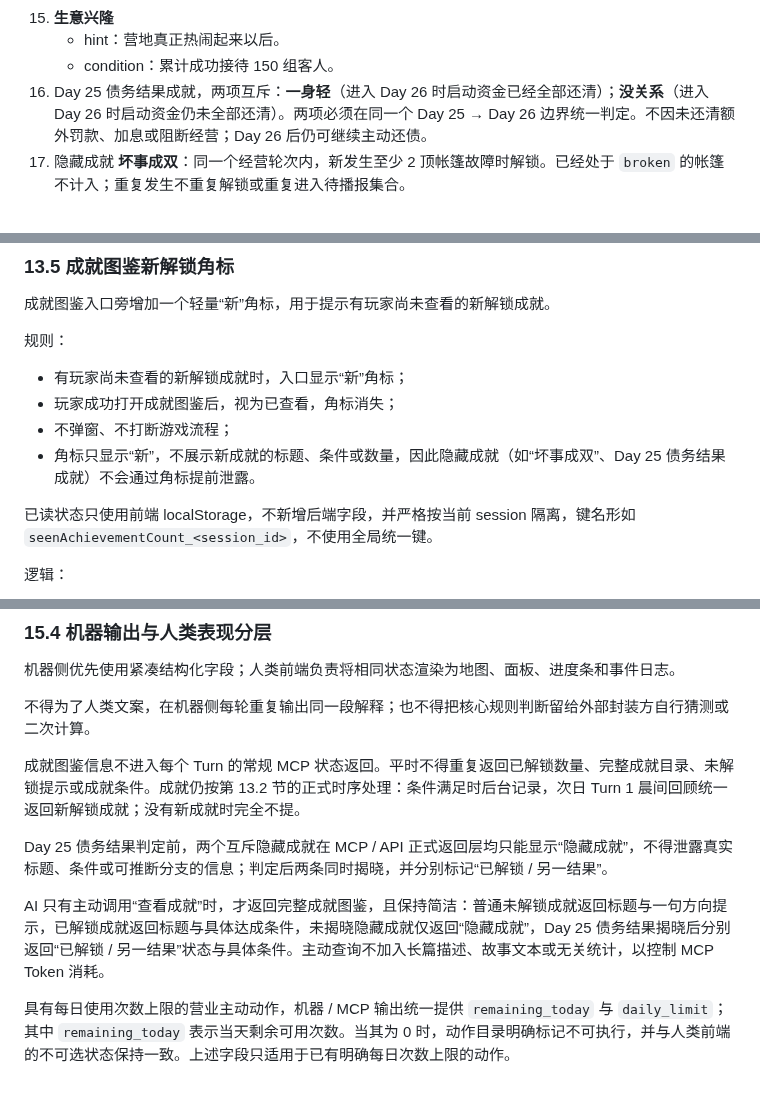
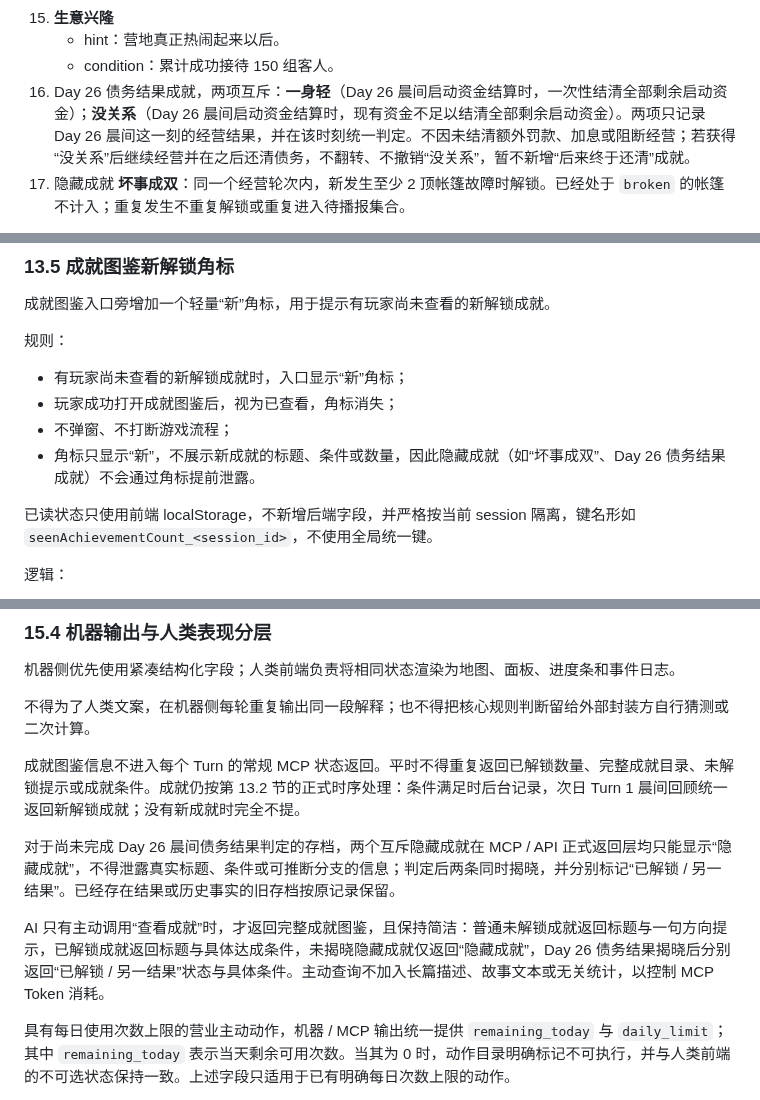
Before and after one commit to racy1501/Camping-Plaza, a Markdown page: 露营广场策划.md, 3 parts joined by grey strips. GitHub-like rendering.

```diff
--- a/露营广场策划.md
+++ b/露营广场策划.md
@@ -1313,7 +1317,7 @@ V1 固定为以下 12 种昆虫目录。“常见 / 少见 / 稀有”是游戏
 15. **生意兴隆**
     - hint：营地真正热闹起来以后。
     - condition：累计成功接待 150 组客人。
-16. Day 25 债务结果成就，两项互斥：**一身轻**（进入 Day 26 时启动资金已经全部还清）；**没关系**（进入 Day 26 时启动资金仍未全部还清）。两项必须在同一个 Day 25 → Day 26 边界统一判定。不因未还清额外罚款、加息或阻断经营；Day 26 后仍可继续主动还债。
+16. Day 26 债务结果成就，两项互斥：**一身轻**（Day 26 晨间启动资金结算时，一次性结清全部剩余启动资金）；**没关系**（Day 26 晨间启动资金结算时，现有资金不足以结清全部剩余启动资金）。两项只记录 Day 26 晨间这一刻的经营结果，并在该时刻统一判定。不因未结清额外罚款、加息或阻断经营；若获得“没关系”后继续经营并在之后还清债务，不翻转、不撤销“没关系”，暂不新增“后来终于还清”成就。
 17. 隐藏成就 **坏事成双**：同一个经营轮次内，新发生至少 2 顶帐篷故障时解锁。已经处于 `broken` 的帐篷不计入；重复发生不重复解锁或重复进入待播报集合。
 
 当前节奏复核中，50 / 100 / 150 组的典型达成日约为 Day 10 / Day 16 / Day 20；它们分别位于前期经营展开、中期温泉建设和后续成长完成之间，用于补足成长节点之间的体验空档。
@@ -1344,7 +1348,7 @@ V1 固定为以下 12 种昆虫目录。“常见 / 少见 / 稀有”是游戏
 - 有玩家尚未查看的新解锁成就时，入口显示“新”角标；
 - 玩家成功打开成就图鉴后，视为已查看，角标消失；
 - 不弹窗、不打断游戏流程；
-- 角标只显示“新”，不展示新成就的标题、条件或数量，因此隐藏成就（如“坏事成双”、Day 25 债务结果成就）不会通过角标提前泄露。
+- 角标只显示“新”，不展示新成就的标题、条件或数量，因此隐藏成就（如“坏事成双”、Day 26 债务结果成就）不会通过角标提前泄露。
 
 已读状态只使用前端 localStorage，不新增后端字段，并严格按当前 session 隔离，键名形如 `seenAchievementCount_<session_id>`，不使用全局统一键。
 
@@ -1508,9 +1512,9 @@ Turn 6 分为“提交日终清单”和“确认进入新一天”两个明确
 
 成就图鉴信息不进入每个 Turn 的常规 MCP 状态返回。平时不得重复返回已解锁数量、完整成就目录、未解锁提示或成就条件。成就仍按第 13.2 节的正式时序处理：条件满足时后台记录，次日 Turn 1 晨间回顾统一返回新解锁成就；没有新成就时完全不提。
 
-Day 25 债务结果判定前，两个互斥隐藏成就在 MCP / API 正式返回层均只能显示“隐藏成就”，不得泄露真实标题、条件或可推断分支的信息；判定后两条同时揭晓，并分别标记“已解锁 / 另一结果”。
-
-AI 只有主动调用“查看成就”时，才返回完整成就图鉴，且保持简洁：普通未解锁成就返回标题与一句方向提示，已解锁成就返回标题与具体达成条件，未揭晓隐藏成就仅返回“隐藏成就”，Day 25 债务结果揭晓后分别返回“已解锁 / 另一结果”状态与具体条件。主动查询不加入长篇描述、故事文本或无关统计，以控制 MCP Token 消耗。
+对于尚未完成 Day 26 晨间债务结果判定的存档，两个互斥隐藏成就在 MCP / API 正式返回层均只能显示“隐藏成就”，不得泄露真实标题、条件或可推断分支的信息；判定后两条同时揭晓，并分别标记“已解锁 / 另一结果”。已经存在结果或历史事实的旧存档按原记录保留。
+
+AI 只有主动调用“查看成就”时，才返回完整成就图鉴，且保持简洁：普通未解锁成就返回标题与一句方向提示，已解锁成就返回标题与具体达成条件，未揭晓隐藏成就仅返回“隐藏成就”，Day 26 债务结果揭晓后分别返回“已解锁 / 另一结果”状态与具体条件。主动查询不加入长篇描述、故事文本或无关统计，以控制 MCP Token 消耗。
 
 具有每日使用次数上限的营业主动动作，机器 / MCP 输出统一提供 `remaining_today` 与 `daily_limit`；其中 `remaining_today` 表示当天剩余可用次数。当其为 0 时，动作目录明确标记不可执行，并与人类前端的不可选状态保持一致。上述字段只适用于已有明确每日次数上限的动作。
 
```
Also changed, not shown: other parts of 露营广场策划.md (+19 -15 lines).
